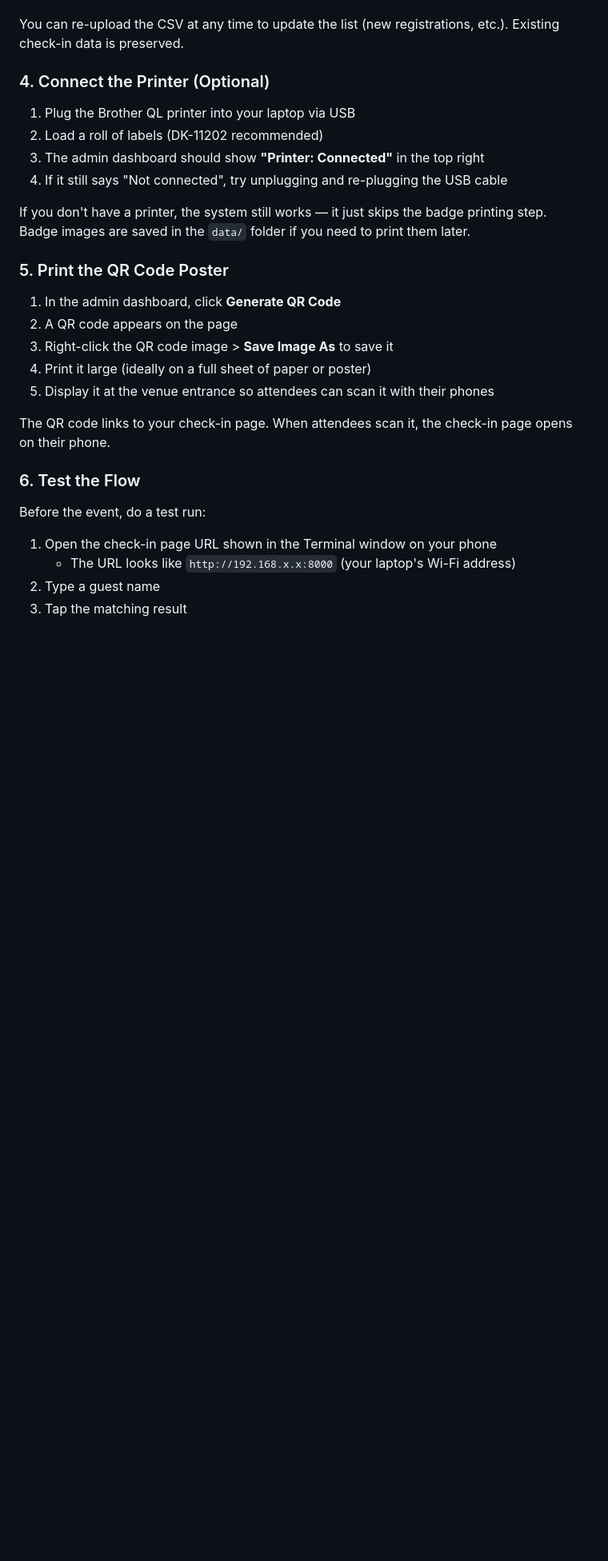
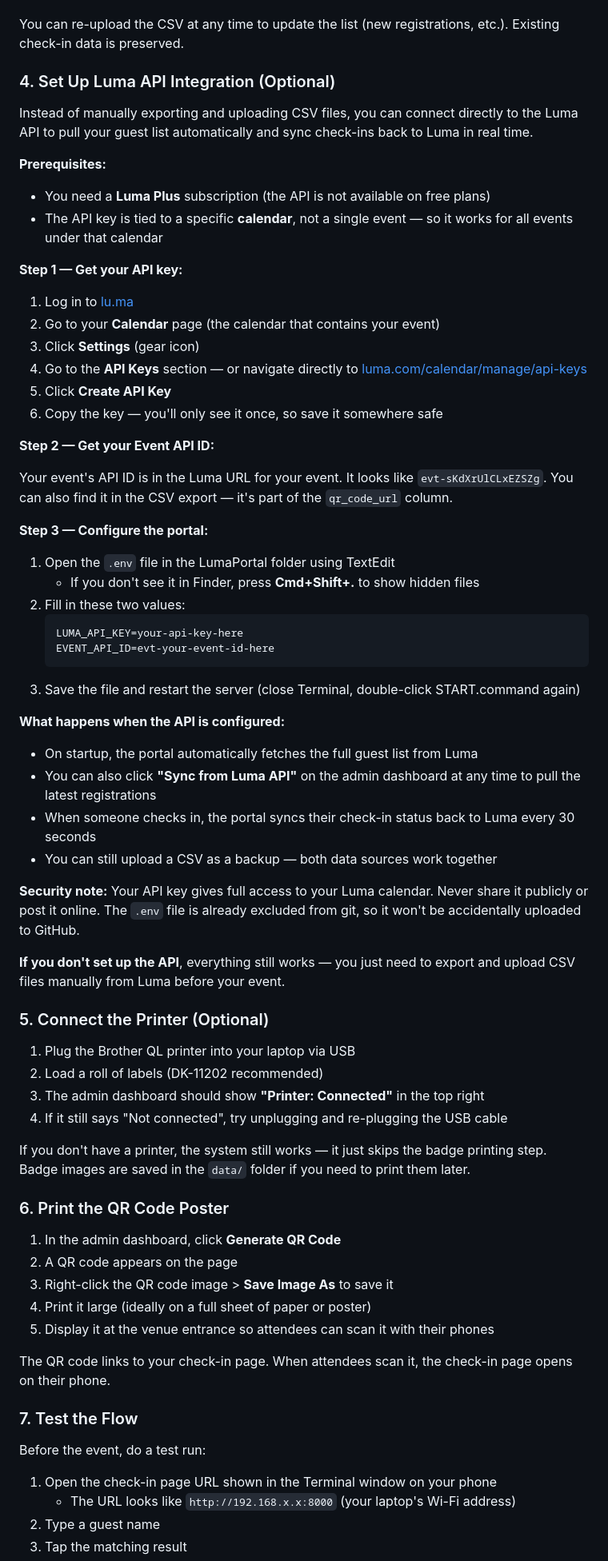
Before and after one commit to holzerjm/LumaPortal, a Markdown page: USER_GUIDE.md, the part around the change. Shown at 80% size. GitHub-like rendering; blank space fills up the shorter version.

Commit message:
Add Luma API key setup instructions to user guide
Step-by-step guide for getting an API key from Luma dashboard,
finding the event API ID, configuring the .env file, and what
the API integration does when enabled.

Co-Authored-By: Claude Opus 4.6 <noreply@anthropic.com>

````diff
--- a/USER_GUIDE.md
+++ b/USER_GUIDE.md
@@ -49,7 +49,49 @@ This guide walks you through setting up and running the event check-in portal. N
 
 You can re-upload the CSV at any time to update the list (new registrations, etc.). Existing check-in data is preserved.
 
-### 4. Connect the Printer (Optional)
+### 4. Set Up Luma API Integration (Optional)
+
+Instead of manually exporting and uploading CSV files, you can connect directly to the Luma API to pull your guest list automatically and sync check-ins back to Luma in real time.
+
+**Prerequisites:**
+- You need a **Luma Plus** subscription (the API is not available on free plans)
+- The API key is tied to a specific **calendar**, not a single event — so it works for all events under that calendar
+
+**Step 1 — Get your API key:**
+
+1. Log in to [lu.ma](https://lu.ma)
+2. Go to your **Calendar** page (the calendar that contains your event)
+3. Click **Settings** (gear icon)
+4. Go to the **API Keys** section — or navigate directly to [luma.com/calendar/manage/api-keys](https://luma.com/calendar/manage/api-keys)
+5. Click **Create API Key**
+6. Copy the key — you'll only see it once, so save it somewhere safe
+
+**Step 2 — Get your Event API ID:**
+
+Your event's API ID is in the Luma URL for your event. It looks like `evt-sKdXrUlCLxEZSZg`. You can also find it in the CSV export — it's part of the `qr_code_url` column.
+
+**Step 3 — Configure the portal:**
+
+1. Open the `.env` file in the LumaPortal folder using TextEdit
+   - If you don't see it in Finder, press **Cmd+Shift+.** to show hidden files
+2. Fill in these two values:
+   ```
+   LUMA_API_KEY=your-api-key-here
+   EVENT_API_ID=evt-your-event-id-here
+   ```
+3. Save the file and restart the server (close Terminal, double-click START.command again)
+
+**What happens when the API is configured:**
+- On startup, the portal automatically fetches the full guest list from Luma
+- You can also click **"Sync from Luma API"** on the admin dashboard at any time to pull the latest registrations
+- When someone checks in, the portal syncs their check-in status back to Luma every 30 seconds
+- You can still upload a CSV as a backup — both data sources work together
+
+**Security note:** Your API key gives full access to your Luma calendar. Never share it publicly or post it online. The `.env` file is already excluded from git, so it won't be accidentally uploaded to GitHub.
+
+**If you don't set up the API**, everything still works — you just need to export and upload CSV files manually from Luma before your event.
+
+### 5. Connect the Printer (Optional)
 
 1. Plug the Brother QL printer into your laptop via USB
 2. Load a roll of labels (DK-11202 recommended)
@@ -58,7 +100,7 @@ You can re-upload the CSV at any time to update the list (new registrations, etc
 
 If you don't have a printer, the system still works — it just skips the badge printing step. Badge images are saved in the `data/` folder if you need to print them later.
 
-### 5. Print the QR Code Poster
+### 6. Print the QR Code Poster
 
 1. In the admin dashboard, click **Generate QR Code**
 2. A QR code appears on the page
@@ -68,7 +110,7 @@ If you don't have a printer, the system still works — it just skips the badge
 
 The QR code links to your check-in page. When attendees scan it, the check-in page opens on their phone.
 
-### 6. Test the Flow
+### 7. Test the Flow
 
 Before the event, do a test run:
 
````
